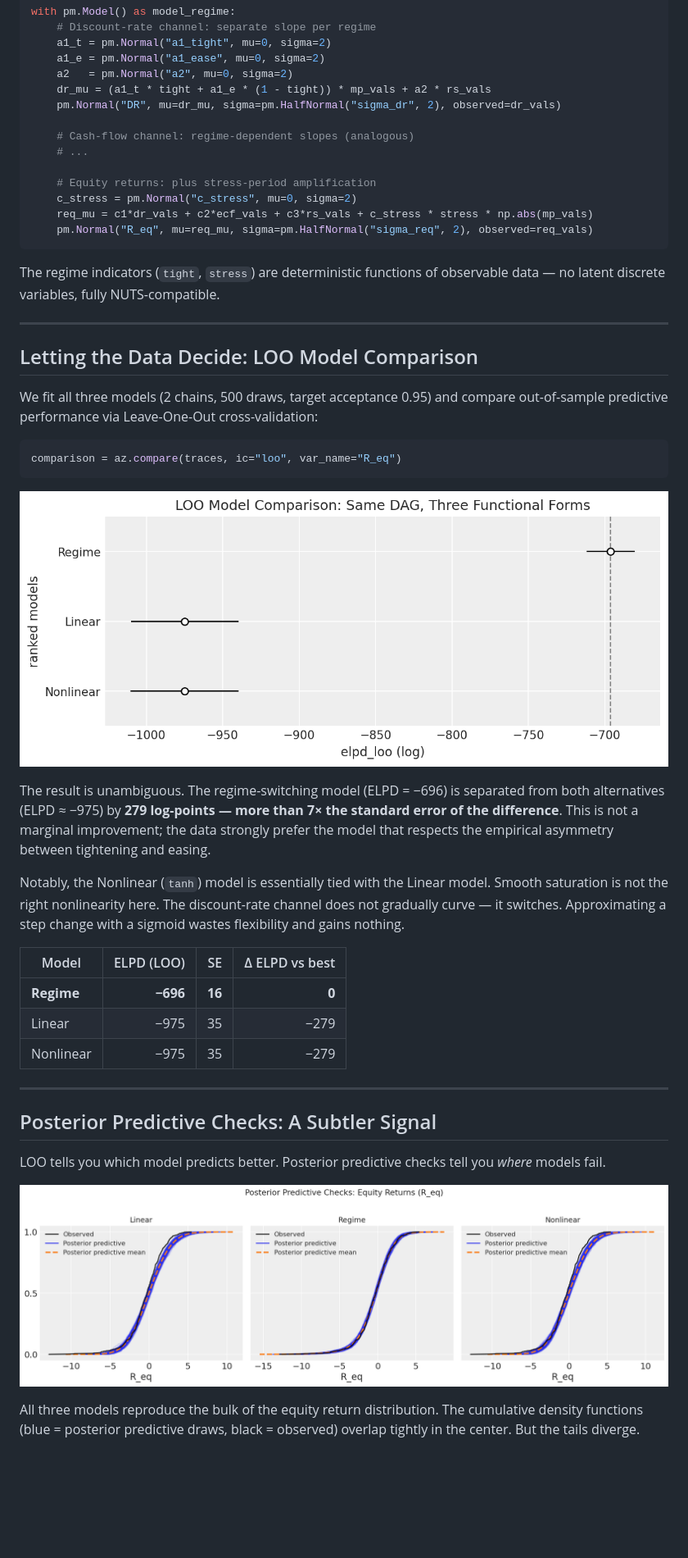
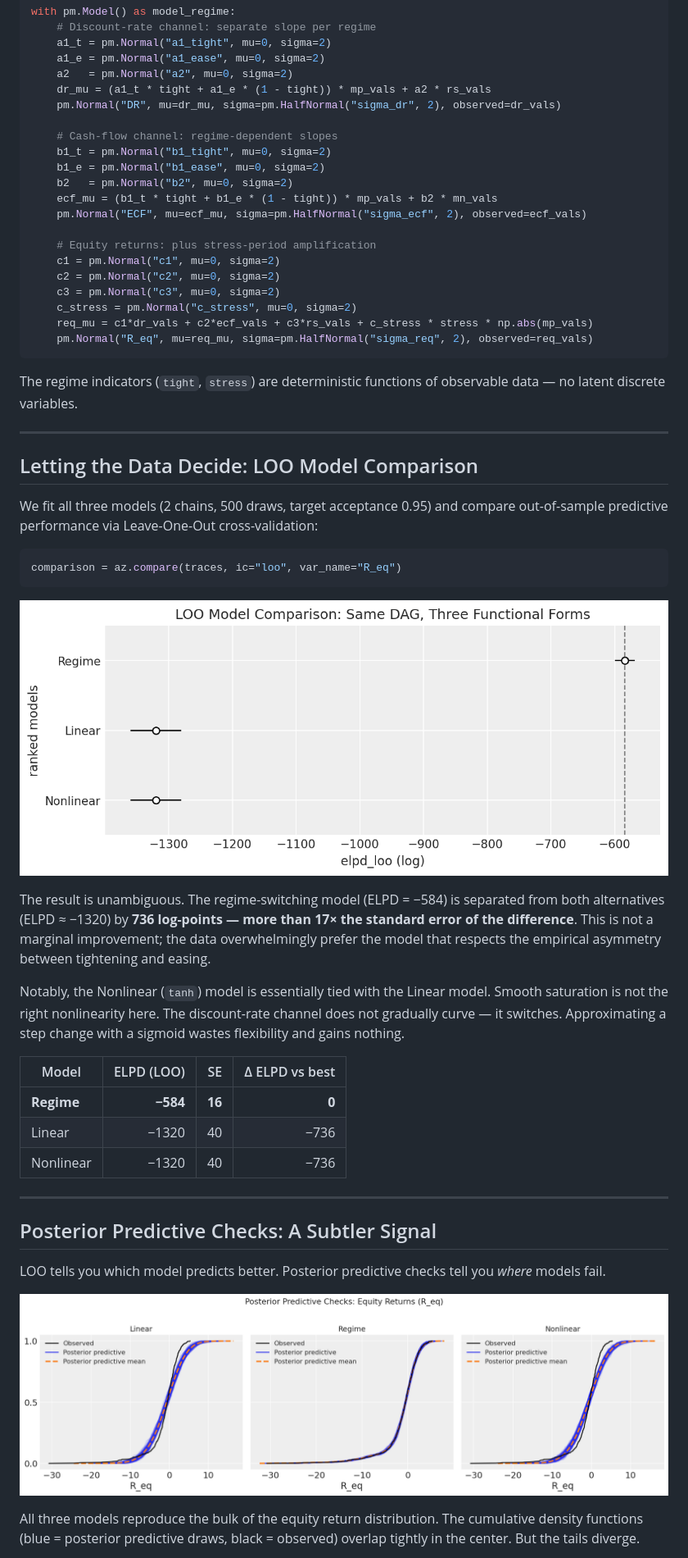
Before and after one commit to pymc-labs/congrats_you_have_a_dag, a Markdown page: blogpost_dag1.md, the part around one of its changes. Shown at 82% size. Drawn GitHub-style; pictures changed too: figures/fig2_loo_comparison.png, figures/fig3_ppc.png; blank space fills up the shorter version.

````diff
--- a/blogpost_dag1.md
+++ b/blogpost_dag1.md
@@ -93,16 +93,23 @@ with pm.Model() as model_regime:
     dr_mu = (a1_t * tight + a1_e * (1 - tight)) * mp_vals + a2 * rs_vals
     pm.Normal("DR", mu=dr_mu, sigma=pm.HalfNormal("sigma_dr", 2), observed=dr_vals)
 
-    # Cash-flow channel: regime-dependent slopes (analogous)
-    # ...
+    # Cash-flow channel: regime-dependent slopes
+    b1_t = pm.Normal("b1_tight", mu=0, sigma=2)
+    b1_e = pm.Normal("b1_ease", mu=0, sigma=2)
+    b2   = pm.Normal("b2", mu=0, sigma=2)
+    ecf_mu = (b1_t * tight + b1_e * (1 - tight)) * mp_vals + b2 * mn_vals
+    pm.Normal("ECF", mu=ecf_mu, sigma=pm.HalfNormal("sigma_ecf", 2), observed=ecf_vals)
 
     # Equity returns: plus stress-period amplification
+    c1 = pm.Normal("c1", mu=0, sigma=2)
+    c2 = pm.Normal("c2", mu=0, sigma=2)
+    c3 = pm.Normal("c3", mu=0, sigma=2)
     c_stress = pm.Normal("c_stress", mu=0, sigma=2)
     req_mu = c1*dr_vals + c2*ecf_vals + c3*rs_vals + c_stress * stress * np.abs(mp_vals)
     pm.Normal("R_eq", mu=req_mu, sigma=pm.HalfNormal("sigma_req", 2), observed=req_vals)
 ```
 
-The regime indicators (`tight`, `stress`) are deterministic functions of observable data — no latent discrete variables, fully NUTS-compatible.
+The regime indicators (`tight`, `stress`) are deterministic functions of observable data — no latent discrete variables.
 
 ---
 
@@ -116,15 +123,15 @@ comparison = az.compare(traces, ic="loo", var_name="R_eq")
 
 ![LOO Model Comparison: Same DAG, Three Functional Forms](figures/fig2_loo_comparison.png)
 
-The result is unambiguous. The regime-switching model (ELPD = −696) is separated from both alternatives (ELPD ≈ −975) by **279 log-points — more than 7× the standard error of the difference**. This is not a marginal improvement; the data strongly prefer the model that respects the empirical asymmetry between tightening and easing.
+The result is unambiguous. The regime-switching model (ELPD = −584) is separated from both alternatives (ELPD ≈ −1320) by **736 log-points — more than 17× the standard error of the difference**. This is not a marginal improvement; the data overwhelmingly prefer the model that respects the empirical asymmetry between tightening and easing.
 
 Notably, the Nonlinear (`tanh`) model is essentially tied with the Linear model. Smooth saturation is not the right nonlinearity here. The discount-rate channel does not gradually curve — it switches. Approximating a step change with a sigmoid wastes flexibility and gains nothing.
 
 | Model | ELPD (LOO) | SE | Δ ELPD vs best |
 |---|---:|---:|---:|
-| **Regime** | **−696** | **16** | **0** |
-| Linear | −975 | 35 | −279 |
-| Nonlinear | −975 | 35 | −279 |
+| **Regime** | **−584** | **16** | **0** |
+| Linear | −1320 | 40 | −736 |
+| Nonlinear | −1320 | 40 | −736 |
 
 ---
 
````
Also changed, not shown: other parts of blogpost_dag1.md (+18 -18 lines), figures/fig1_scatter_asymmetry.png, figures/fig4_pnl.png, figures/fig5_param_recovery.png, 3 other files.
